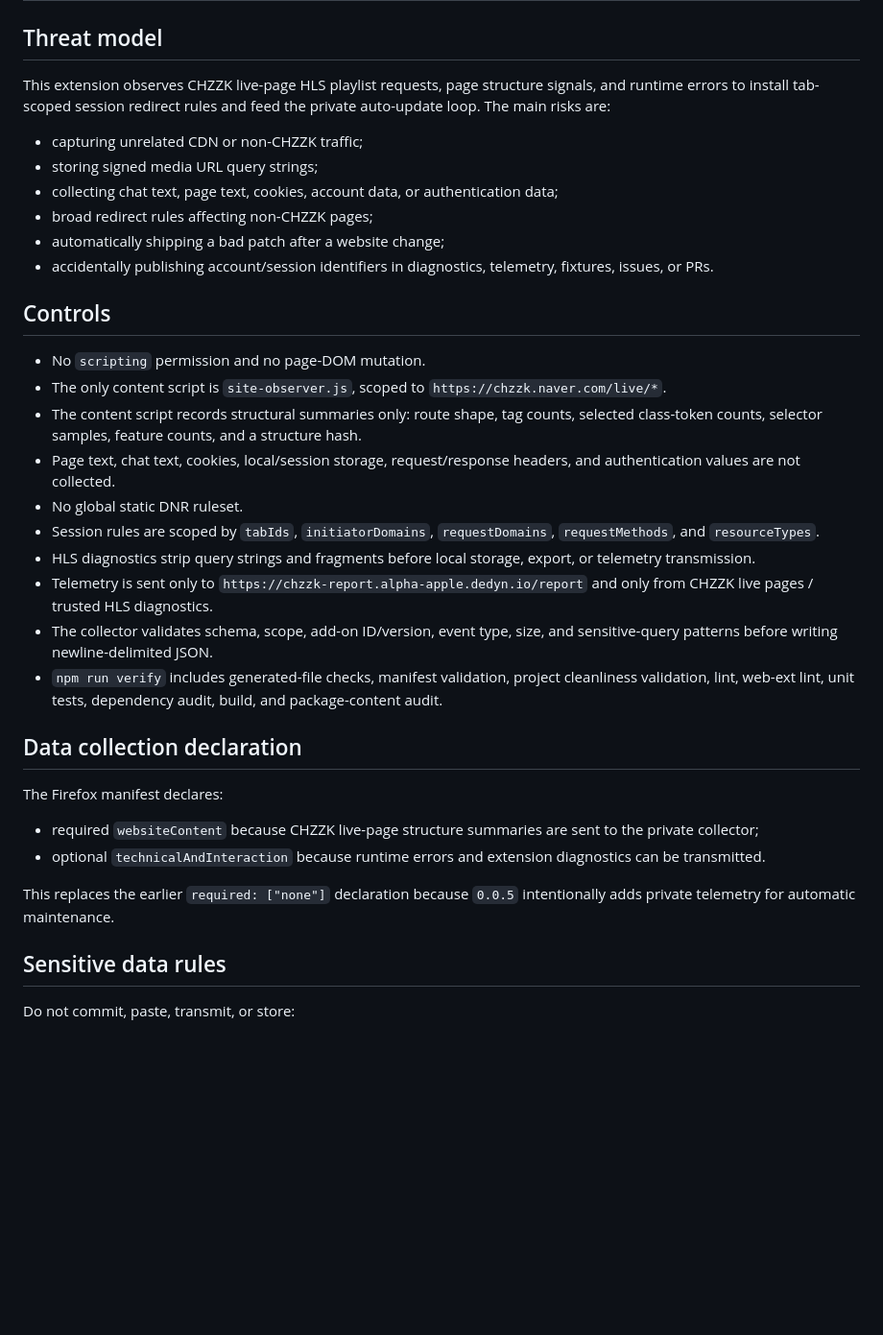
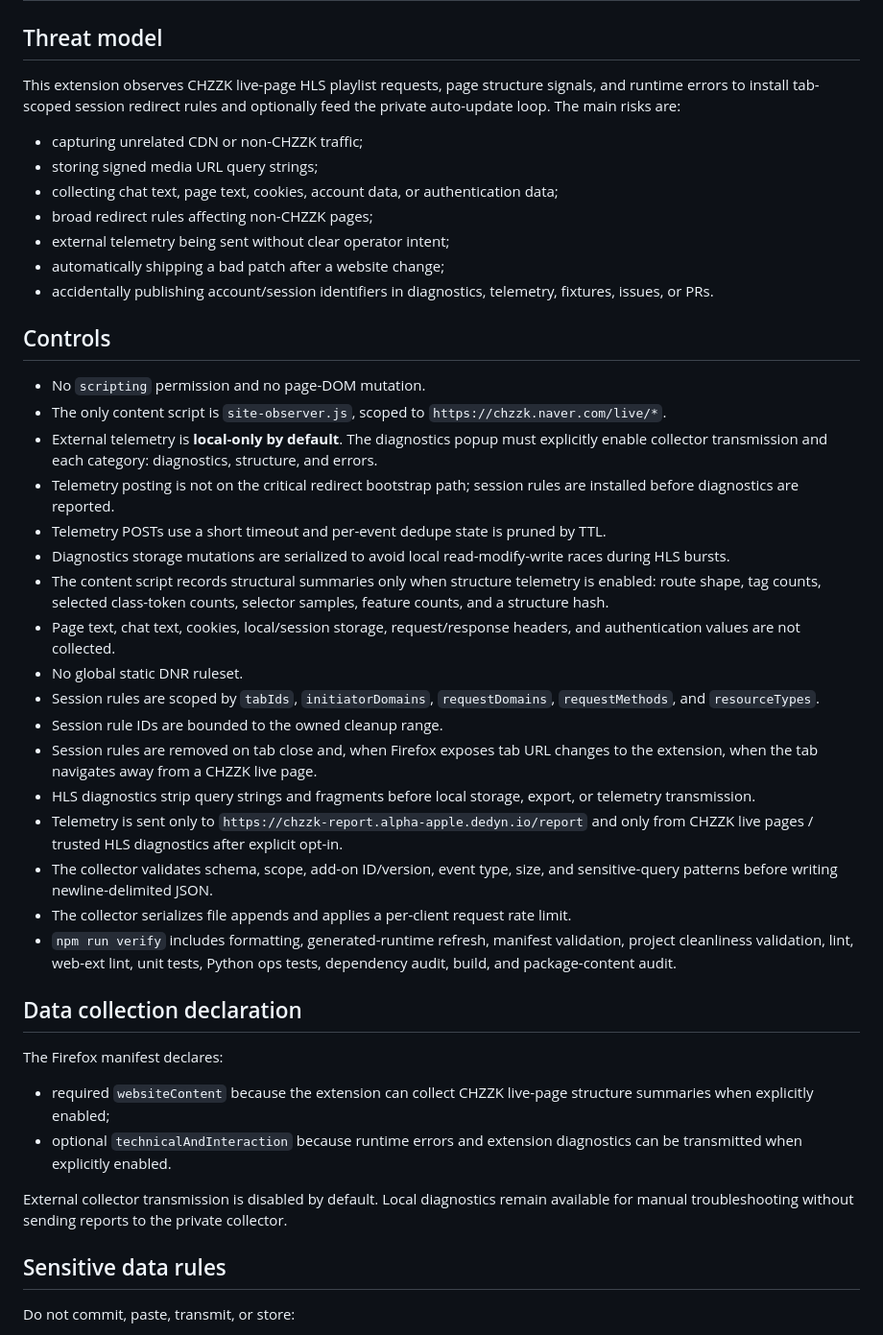
Before and after one commit to solitude0429/CHZZK, a Markdown page: docs/SECURITY.md, the part around one of its changes. Shown at 96% size. Rendered like a GitHub page; blank space fills up the shorter version.

Commit message:
docs: document local-only telemetry defaults

```diff
--- a/docs/SECURITY.md
+++ b/docs/SECURITY.md
@@ -2,12 +2,13 @@
 
 ## Threat model
 
-This extension observes CHZZK live-page HLS playlist requests, page structure signals, and runtime errors to install tab-scoped session redirect rules and feed the private auto-update loop. The main risks are:
+This extension observes CHZZK live-page HLS playlist requests, page structure signals, and runtime errors to install tab-scoped session redirect rules and optionally feed the private auto-update loop. The main risks are:
 
 - capturing unrelated CDN or non-CHZZK traffic;
 - storing signed media URL query strings;
 - collecting chat text, page text, cookies, account data, or authentication data;
 - broad redirect rules affecting non-CHZZK pages;
+- external telemetry being sent without clear operator intent;
 - automatically shipping a bad patch after a website change;
 - accidentally publishing account/session identifiers in diagnostics, telemetry, fixtures, issues, or PRs.
 
@@ -15,23 +16,30 @@ This extension observes CHZZK live-page HLS playlist requests, page structure si
 
 - No `scripting` permission and no page-DOM mutation.
 - The only content script is `site-observer.js`, scoped to `https://chzzk.naver.com/live/*`.
-- The content script records structural summaries only: route shape, tag counts, selected class-token counts, selector samples, feature counts, and a structure hash.
+- External telemetry is **local-only by default**. The diagnostics popup must explicitly enable collector transmission and each category: diagnostics, structure, and errors.
+- Telemetry posting is not on the critical redirect bootstrap path; session rules are installed before diagnostics are reported.
+- Telemetry POSTs use a short timeout and per-event dedupe state is pruned by TTL.
+- Diagnostics storage mutations are serialized to avoid local read-modify-write races during HLS bursts.
+- The content script records structural summaries only when structure telemetry is enabled: route shape, tag counts, selected class-token counts, selector samples, feature counts, and a structure hash.
 - Page text, chat text, cookies, local/session storage, request/response headers, and authentication values are not collected.
 - No global static DNR ruleset.
 - Session rules are scoped by `tabIds`, `initiatorDomains`, `requestDomains`, `requestMethods`, and `resourceTypes`.
+- Session rule IDs are bounded to the owned cleanup range.
+- Session rules are removed on tab close and, when Firefox exposes tab URL changes to the extension, when the tab navigates away from a CHZZK live page.
 - HLS diagnostics strip query strings and fragments before local storage, export, or telemetry transmission.
-- Telemetry is sent only to `https://chzzk-report.alpha-apple.dedyn.io/report` and only from CHZZK live pages / trusted HLS diagnostics.
+- Telemetry is sent only to `https://chzzk-report.alpha-apple.dedyn.io/report` and only from CHZZK live pages / trusted HLS diagnostics after explicit opt-in.
 - The collector validates schema, scope, add-on ID/version, event type, size, and sensitive-query patterns before writing newline-delimited JSON.
-- `npm run verify` includes generated-file checks, manifest validation, project cleanliness validation, lint, web-ext lint, unit tests, dependency audit, build, and package-content audit.
+- The collector serializes file appends and applies a per-client request rate limit.
+- `npm run verify` includes formatting, generated-runtime refresh, manifest validation, project cleanliness validation, lint, web-ext lint, unit tests, Python ops tests, dependency audit, build, and package-content audit.
 
 ## Data collection declaration
 
 The Firefox manifest declares:
 
-- required `websiteContent` because CHZZK live-page structure summaries are sent to the private collector;
-- optional `technicalAndInteraction` because runtime errors and extension diagnostics can be transmitted.
+- required `websiteContent` because the extension can collect CHZZK live-page structure summaries when explicitly enabled;
+- optional `technicalAndInteraction` because runtime errors and extension diagnostics can be transmitted when explicitly enabled.
 
-This replaces the earlier `required: ["none"]` declaration because `0.0.5` intentionally adds private telemetry for automatic maintenance.
+External collector transmission is disabled by default. Local diagnostics remain available for manual troubleshooting without sending reports to the private collector.
 
 ## Sensitive data rules
 
```
Also changed, not shown: other parts of docs/SECURITY.md (+5 -3 lines).
